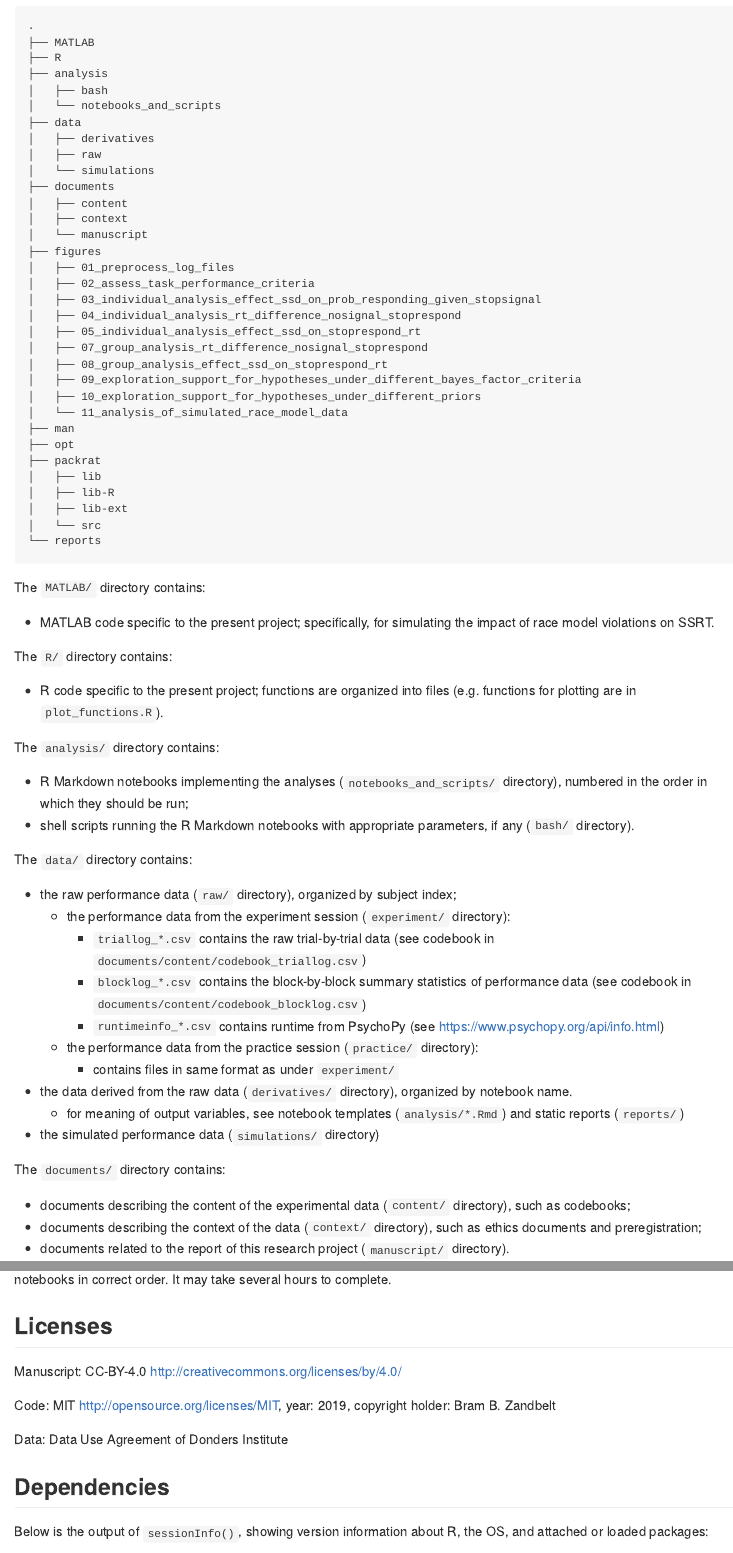
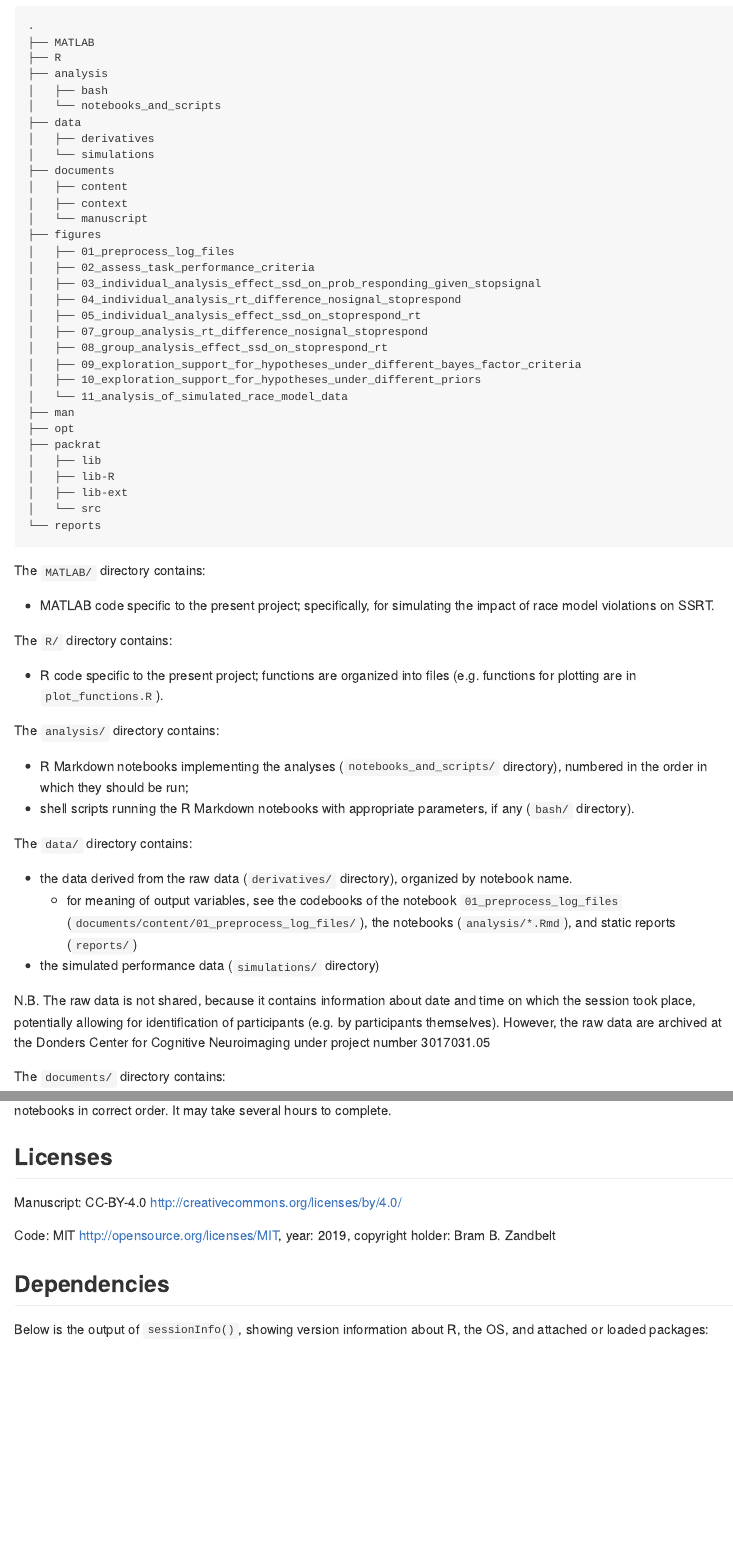
Before and after one commit to bramzandbelt/irmass, an R Markdown document (README.Rmd): the page in a window 1100 px wide, from 840 px down, and a second part further down, joined at a grey line. The pictures show the output file README.md that the author committed with the source, drawn offline in the style of GitHub; badge pictures from the web are left out.

Commit message:
Update README to reflect that no identifiable or personal data will be shared, and hence no Data Use Agreement is required

```diff
--- a/README.Rmd
+++ b/README.Rmd
@@ -56,7 +56,6 @@ This research compendium contains all data, code, and text associated with the a
 │   └── notebooks_and_scripts
 ├── data
 │   ├── derivatives
-│   ├── raw
 │   └── simulations
 ├── documents
 │   ├── content
@@ -98,16 +97,11 @@ The `analysis/` directory contains:
 
 The `data/` directory contains:
 
-- the raw performance data (`raw/` directory), organized by subject index;
-    - the performance data from the experiment session (`experiment/` directory):
-        - `triallog_*.csv` contains the raw trial-by-trial data (see codebook in `documents/content/codebook_triallog.csv`)
-        - `blocklog_*.csv` contains the block-by-block summary statistics of performance data (see codebook in `documents/content/codebook_blocklog.csv`)
-        - `runtimeinfo_*.csv` contains runtime from PsychoPy (see [https://www.psychopy.org/api/info.html](https://www.psychopy.org/api/info.html))
-    - the performance data from the practice session (`practice/` directory):
-        - contains files in same format as under `experiment/`
 - the data derived from the raw data (`derivatives/` directory), organized by notebook name.
-    - for meaning of output variables, see notebook templates (`analysis/*.Rmd`) and static reports (`reports/`)
+    - for meaning of output variables, see the codebooks of the notebook `01_preprocess_log_files` (`documents/content/01_preprocess_log_files/`), the notebooks (`analysis/*.Rmd`), and static reports (`reports/`)
 - the simulated performance data (`simulations/` directory)
+
+N.B. The raw data is not shared, because it contains information about date and time on which the session took place, potentially allowing for identification of participants (e.g. by participants themselves). However, the raw data are archived at the Donders Center for Cognitive Neuroimaging under project number 3017031.05
 
 The `documents/` directory contains:
 
@@ -162,9 +156,6 @@ Once the download is complete, open the file `irmass.Rproj` in RStudio to begin
 Manuscript: CC-BY-4.0 [http://creativecommons.org/licenses/by/4.0/](http://creativecommons.org/licenses/by/4.0/)
 
 Code: MIT [http://opensource.org/licenses/MIT](http://opensource.org/licenses/MIT), year: 2019, copyright holder: Bram B. Zandbelt
-
-Data: Data Use Agreement of Donders Institute <!-- TODO: Add URL -->
-
 
 ## Dependencies
 
```
Also changed, not shown: README.md.
